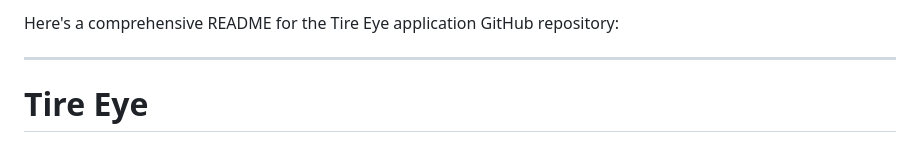
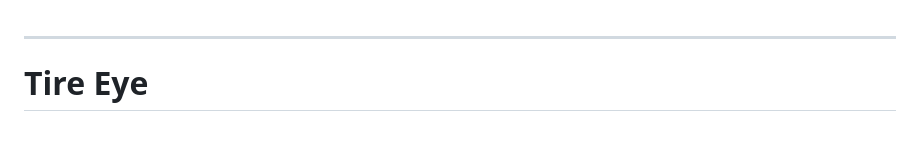
Before and after one commit to nathaniel-alvin/tireappBE, a Markdown page: README.md, the part around the change. Drawn GitHub-style.

```diff
--- a/README.md
+++ b/README.md
@@ -1,5 +1,3 @@
-Here's a comprehensive README for the Tire Eye application GitHub repository:
-
 ---
 
 # Tire Eye
```
